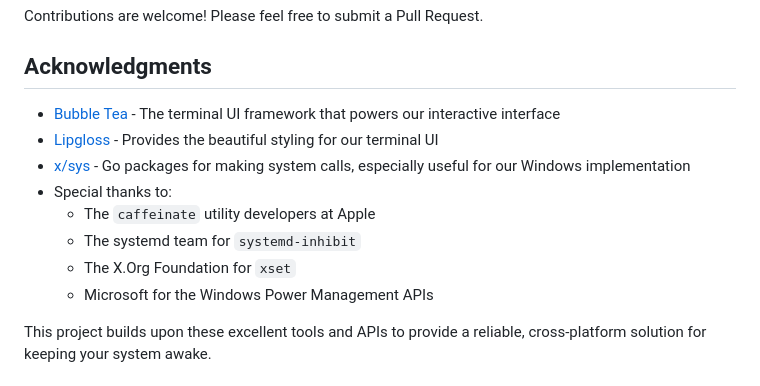
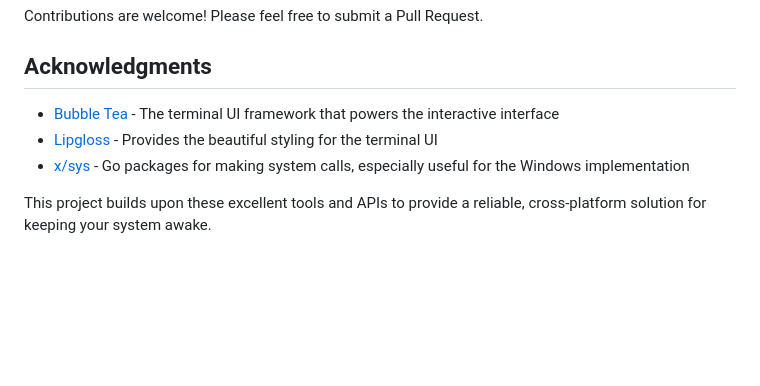
Before and after one commit to stigoleg/keep-alive, a Markdown page: README.md, the part around the change. Drawn GitHub-style; blank space fills up the shorter version.

```diff
--- a/README.md
+++ b/README.md
@@ -149,14 +149,9 @@ Contributions are welcome! Please feel free to submit a Pull Request.
 
 ## Acknowledgments
 
-- [Bubble Tea](https://github.com/charmbracelet/bubbletea) - The terminal UI framework that powers our interactive interface
-- [Lipgloss](https://github.com/charmbracelet/lipgloss) - Provides the beautiful styling for our terminal UI
-- [x/sys](https://pkg.go.dev/golang.org/x/sys) - Go packages for making system calls, especially useful for our Windows implementation
-- Special thanks to:
-  - The `caffeinate` utility developers at Apple
-  - The systemd team for `systemd-inhibit`
-  - The X.Org Foundation for `xset`
-  - Microsoft for the Windows Power Management APIs
+- [Bubble Tea](https://github.com/charmbracelet/bubbletea) - The terminal UI framework that powers the interactive interface
+- [Lipgloss](https://github.com/charmbracelet/lipgloss) - Provides the beautiful styling for the terminal UI
+- [x/sys](https://pkg.go.dev/golang.org/x/sys) - Go packages for making system calls, especially useful for the Windows implementation
 
 This project builds upon these excellent tools and APIs to provide a reliable, cross-platform solution for keeping your system awake.
 
```
